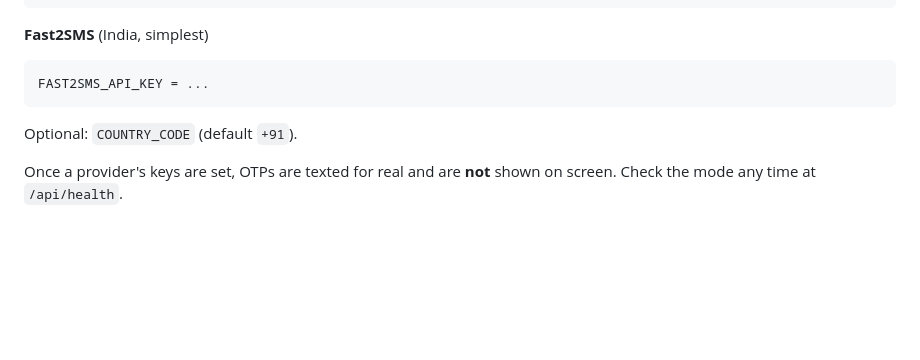
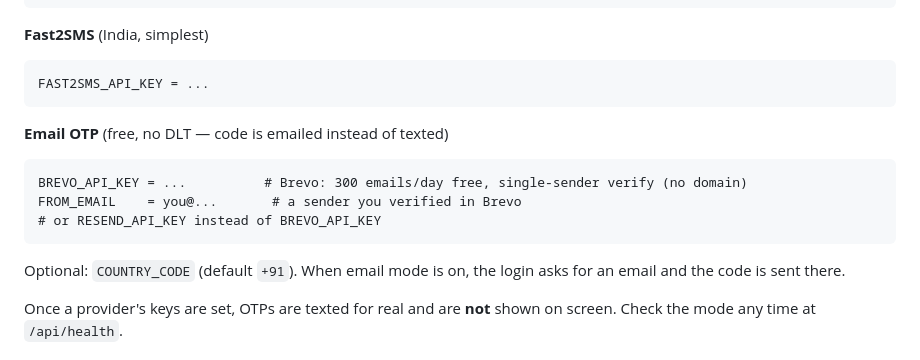
Before and after one commit to parepalliashmith/spice-garden, a Markdown page: README.md, the part around the change. GitHub-like rendering; blank space fills up the shorter version.

Commit message:
README: document email OTP env vars

````diff
--- a/README.md
+++ b/README.md
@@ -81,7 +81,13 @@ TWILIO_VERIFY_SERVICE_SID = VA...
 ```
 FAST2SMS_API_KEY = ...
 ```
-Optional: `COUNTRY_CODE` (default `+91`).
+**Email OTP** (free, no DLT — code is emailed instead of texted)
+```
+BREVO_API_KEY = ...          # Brevo: 300 emails/day free, single-sender verify (no domain)
+FROM_EMAIL    = you@...       # a sender you verified in Brevo
+# or RESEND_API_KEY instead of BREVO_API_KEY
+```
+Optional: `COUNTRY_CODE` (default `+91`). When email mode is on, the login asks for an email and the code is sent there.
 
 Once a provider's keys are set, OTPs are texted for real and are **not** shown on screen.
 Check the mode any time at `/api/health`.
````
